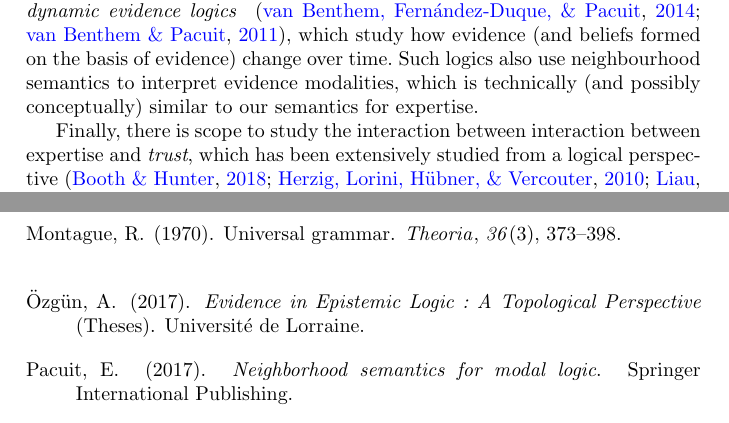
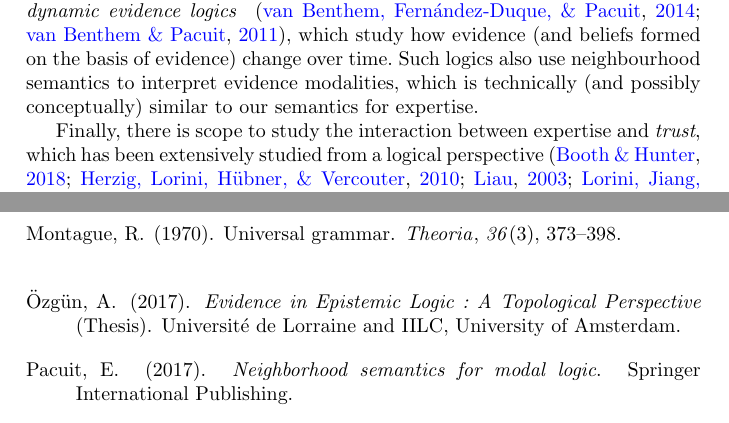
Before and after one commit to joesingo/expertise-and-information, a LaTeX paper (latex/main.tex, which reads latex/body.tex, latex/references.bib): two parts of pages 26 and 28 of 29, joined at a grey line, cut so that both start at the same text. Compiled offline with pdfLaTeX.

Commit message:
Fix typos and bibliography error

```diff
--- a/latex/body.tex
+++ b/latex/body.tex
@@ -2492,7 +2492,7 @@ beliefs formed on the basis of evidence) change over time. Such logics also use
 neighbourhood semantics to interpret evidence modalities, which is technically
 (and possibly conceptually) similar to our semantics for expertise.
 
-Finally, there is scope to study the interaction between interaction between
+Finally, there is scope to study the interaction between
 expertise and \emph{trust}, which has been extensively studied from a logical
 perspective~\citep{booth_trust_2018,Liau_2003,lorini2014trust,herzig2010logic}.
 Intuitively, source $i$ should trust $j$ on $\phi$ if $i$ believes that $j$ has
--- a/latex/references.bib
+++ b/latex/references.bib
@@ -67,10 +67,10 @@
   TITLE = {{Evidence in Epistemic Logic : A Topological Perspective}},
   AUTHOR = {{\"{O}}zg{\"{u}}n, Ayb{\"{u}}ke},
   NUMBER = {2017LORR0200},
-  SCHOOL = {{Universit{\'e} de Lorraine}},
+  SCHOOL = {{Universit{\'e} de Lorraine} and {IILC, University of Amsterdam}},
   YEAR = {2017},
   MONTH = Oct,
-  TYPE = {Theses},
+  TYPE = {Thesis},
   PDF = {https://tel.archives-ouvertes.fr/tel-01682932/file/DDOC_T_2017_0200_OZGUN.pdf},
   HAL_ID = {tel-01682932},
   HAL_VERSION = {v1},
```
Also changed, not shown: latex/main.pdf, latex/reviews/second-round.pdf (added).
